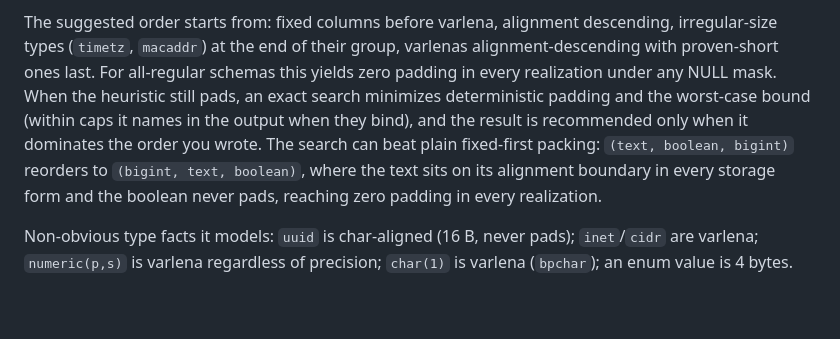
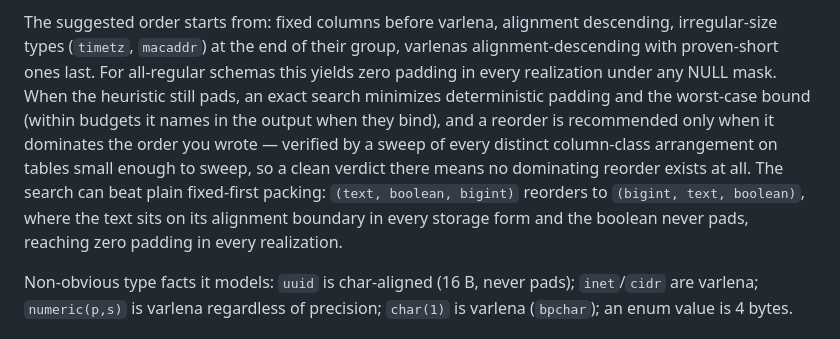
Before and after one commit to rowdiet/rowdiet, a Markdown page: README.md, the part around the change. Drawn GitHub-style; blank space fills up the shorter version.

Commit message:
docs: sweep, budgets, and frontier scope notes

```diff
--- a/README.md
+++ b/README.md
@@ -177,11 +177,13 @@ The suggested order starts from: fixed columns before varlena, alignment descend
 irregular-size types (`timetz`, `macaddr`) at the end of their group, varlenas
 alignment-descending with proven-short ones last. For all-regular schemas this yields zero
 padding in every realization under any NULL mask. When the heuristic still pads, an exact
-search minimizes deterministic padding and the worst-case bound (within caps it names in the
-output when they bind), and the result is recommended only when it dominates the order you
-wrote. The search can beat plain fixed-first packing: `(text, boolean, bigint)` reorders to
-`(bigint, text, boolean)`, where the text sits on its alignment boundary in every storage form
-and the boolean never pads, reaching zero padding in every realization.
+search minimizes deterministic padding and the worst-case bound (within budgets it names in
+the output when they bind), and a reorder is recommended only when it dominates the order you
+wrote — verified by a sweep of every distinct column-class arrangement on tables small enough
+to sweep, so a clean verdict there means no dominating reorder exists at all. The search can
+beat plain fixed-first packing: `(text, boolean, bigint)` reorders to `(bigint, text, boolean)`,
+where the text sits on its alignment boundary in every storage form and the boolean never pads,
+reaching zero padding in every realization.
 
 Non-obvious type facts it models: `uuid` is char-aligned (16 B, never pads);
 `inet`/`cidr` are varlena; `numeric(p,s)` is varlena regardless of precision; `char(1)` is
```
Also changed, not shown: docs/design.md (+38 -10 lines).
